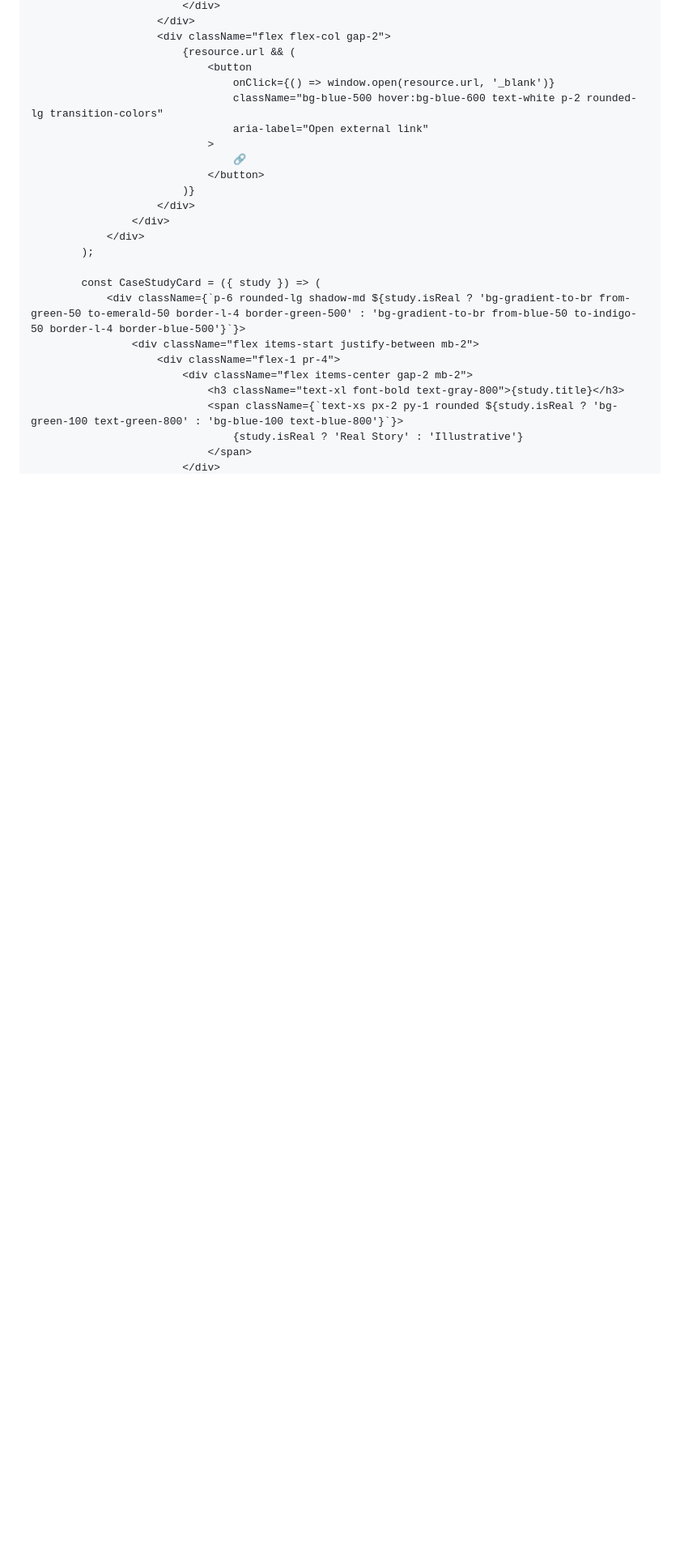
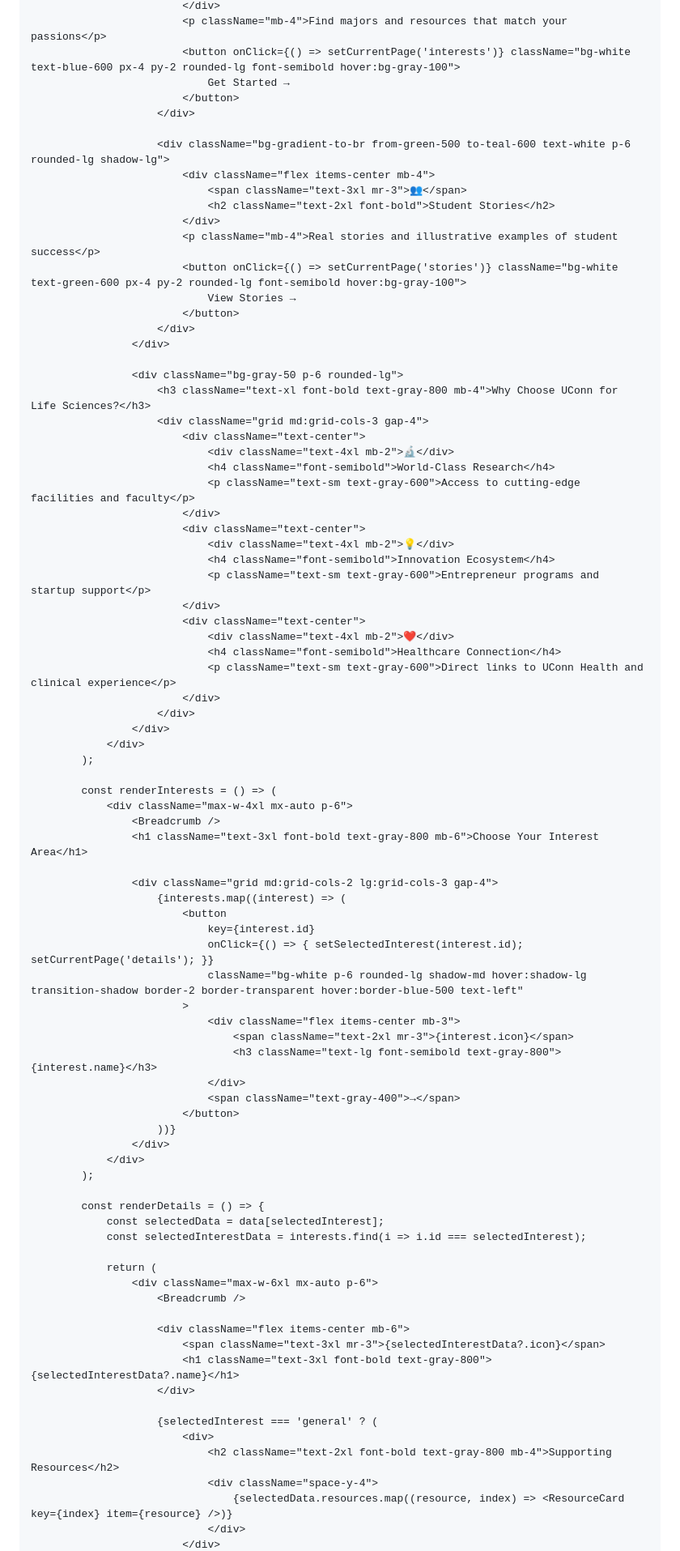
Before and after one commit to biositeu/UConn-Explorer, a Markdown page: README.md, the part around one of its changes. Shown at 81% size. Rendered like a GitHub page; blank space fills up the shorter version.

```diff
--- a/README.md
+++ b/README.md
@@ -350,27 +260,85 @@
                             </div>
+                            <p className="mb-4">Find majors and resources that match your passions</p>
+                            <button onClick={() => setCurrentPage('interests')} className="bg-white text-blue-600 px-4 py-2 rounded-lg font-semibold hover:bg-gray-100">
+                                Get Started →
+                            </button>
                         </div>
-                        <div className="flex flex-col gap-2">
-                            {resource.url && (
-                                <button
-                                    onClick={() => window.open(resource.url, '_blank')}
-                                    className="bg-blue-500 hover:bg-blue-600 text-white p-2 rounded-lg transition-colors"
-                                    aria-label="Open external link"
-                                >
-                                    🔗
-                                </button>
-                            )}
+
+                        <div className="bg-gradient-to-br from-green-500 to-teal-600 text-white p-6 rounded-lg shadow-lg">
+                            <div className="flex items-center mb-4">
+                                <span className="text-3xl mr-3">👥</span>
+                                <h2 className="text-2xl font-bold">Student Stories</h2>
+                            </div>
+                            <p className="mb-4">Real stories and illustrative examples of student success</p>
+                            <button onClick={() => setCurrentPage('stories')} className="bg-white text-green-600 px-4 py-2 rounded-lg font-semibold hover:bg-gray-100">
+                                View Stories →
+                            </button>
+                        </div>
+                    </div>
+
+                    <div className="bg-gray-50 p-6 rounded-lg">
+                        <h3 className="text-xl font-bold text-gray-800 mb-4">Why Choose UConn for Life Sciences?</h3>
+                        <div className="grid md:grid-cols-3 gap-4">
+                            <div className="text-center">
+                                <div className="text-4xl mb-2">🔬</div>
+                                <h4 className="font-semibold">World-Class Research</h4>
+                                <p className="text-sm text-gray-600">Access to cutting-edge facilities and faculty</p>
+                            </div>
+                            <div className="text-center">
+                                <div className="text-4xl mb-2">💡</div>
+                                <h4 className="font-semibold">Innovation Ecosystem</h4>
+                                <p className="text-sm text-gray-600">Entrepreneur programs and startup support</p>
+                            </div>
+                            <div className="text-center">
+                                <div className="text-4xl mb-2">❤️</div>
+                                <h4 className="font-semibold">Healthcare Connection</h4>
+                                <p className="text-sm text-gray-600">Direct links to UConn Health and clinical experience</p>
+                            </div>
                         </div>
                     </div>
                 </div>
             );
 
-            const CaseStudyCard = ({ study }) => (
-                <div className={`p-6 rounded-lg shadow-md ${study.isReal ? 'bg-gradient-to-br from-green-50 to-emerald-50 border-l-4 border-green-500' : 'bg-gradient-to-br from-blue-50 to-indigo-50 border-l-4 border-blue-500'}`}>
-                    <div className="flex items-start justify-between mb-2">
-                        <div className="flex-1 pr-4">
-                            <div className="flex items-center gap-2 mb-2">
-                                <h3 className="text-xl font-bold text-gray-800">{study.title}</h3>
-                                <span className={`text-xs px-2 py-1 rounded ${study.isReal ? 'bg-green-100 text-green-800' : 'bg-blue-100 text-blue-800'}`}>
-                                    {study.isReal ? 'Real Story' : 'Illustrative'}
-                                </span>
+            const renderInterests = () => (
+                <div className="max-w-4xl mx-auto p-6">
+                    <Breadcrumb />
+                    <h1 className="text-3xl font-bold text-gray-800 mb-6">Choose Your Interest Area</h1>
+
+                    <div className="grid md:grid-cols-2 lg:grid-cols-3 gap-4">
+                        {interests.map((interest) => (
+                            <button
+                                key={interest.id}
+                                onClick={() => { setSelectedInterest(interest.id); setCurrentPage('details'); }}
+                                className="bg-white p-6 rounded-lg shadow-md hover:shadow-lg transition-shadow border-2 border-transparent hover:border-blue-500 text-left"
+                            >
+                                <div className="flex items-center mb-3">
+                                    <span className="text-2xl mr-3">{interest.icon}</span>
+                                    <h3 className="text-lg font-semibold text-gray-800">{interest.name}</h3>
+                                </div>
+                                <span className="text-gray-400">→</span>
+                            </button>
+                        ))}
+                    </div>
+                </div>
+            );
+
+            const renderDetails = () => {
+                const selectedData = data[selectedInterest];
+                const selectedInterestData = interests.find(i => i.id === selectedInterest);
+
+                return (
+                    <div className="max-w-6xl mx-auto p-6">
+                        <Breadcrumb />
+
+                        <div className="flex items-center mb-6">
+                            <span className="text-3xl mr-3">{selectedInterestData?.icon}</span>
+                            <h1 className="text-3xl font-bold text-gray-800">{selectedInterestData?.name}</h1>
+                        </div>
+
+                        {selectedInterest === 'general' ? (
+                            <div>
+                                <h2 className="text-2xl font-bold text-gray-800 mb-4">Supporting Resources</h2>
+                                <div className="space-y-4">
+                                    {selectedData.resources.map((resource, index) => <ResourceCard key={index} item={resource} />)}
+                                </div>
                             </div>
```
Also changed, not shown: other parts of README.md (+268 -300 lines).
